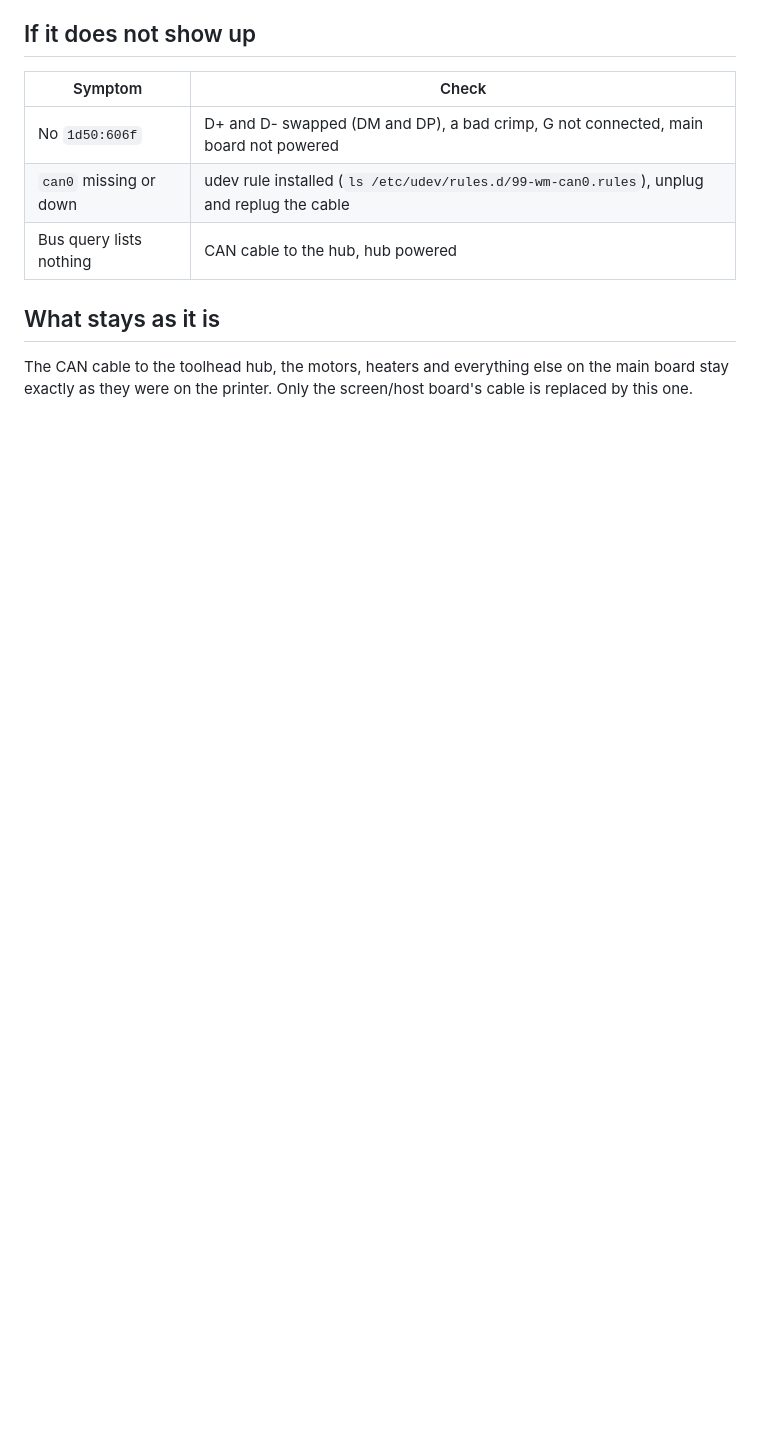
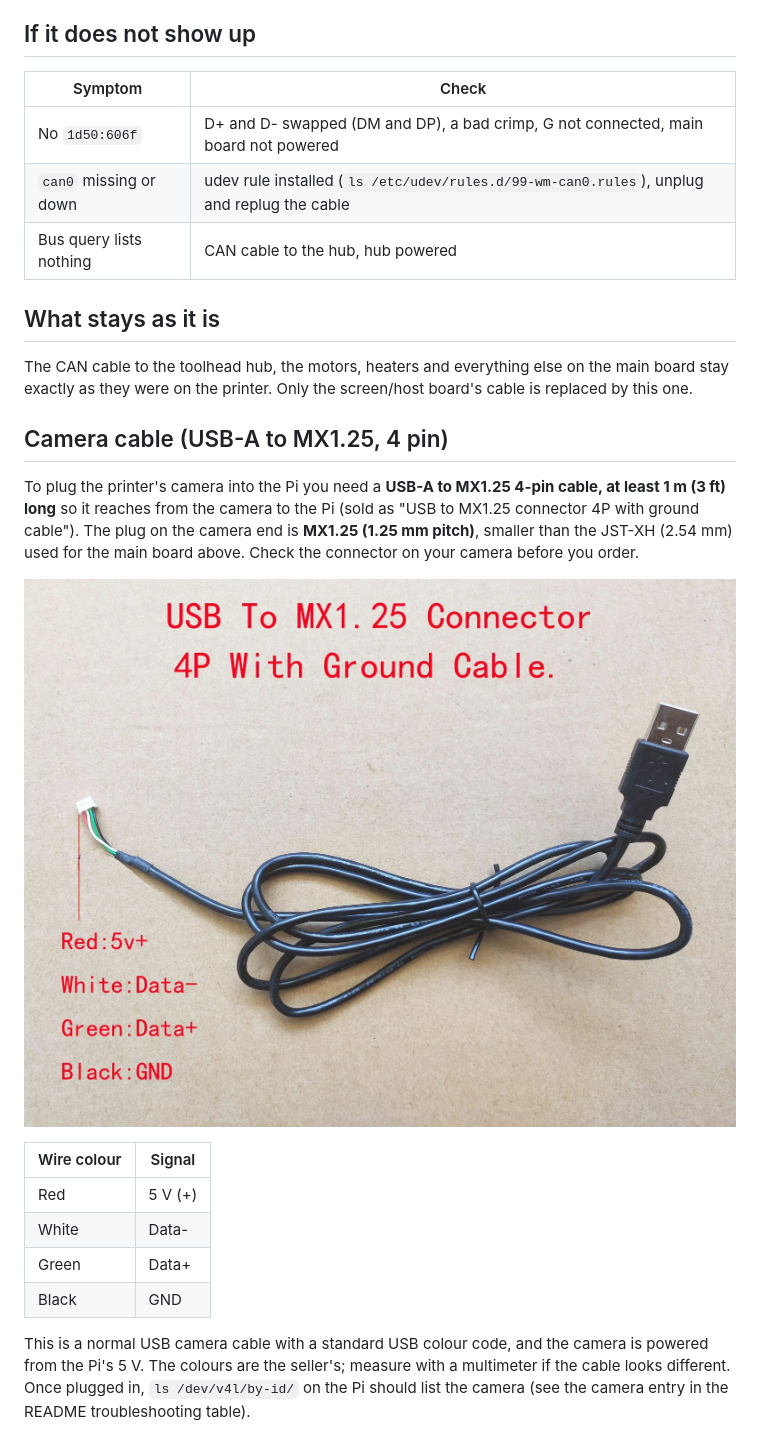
Before and after one commit to ducati1198/wm-ultra-rpi, a Markdown page: docs/WIRING.md, the part around one of its changes. Rendered like a GitHub page; pictures changed too: docs/img/cable-usb-a-to-mx125-camera.jpg (added); blank space fills up the shorter version.

```diff
--- a/docs/WIRING.md
+++ b/docs/WIRING.md
@@ -62,3 +66,18 @@ Either way:
 ## What stays as it is
 
 The CAN cable to the toolhead hub, the motors, heaters and everything else on the main board stay exactly as they were on the printer. Only the screen/host board's cable is replaced by this one.
+
+## Camera cable (USB-A to MX1.25, 4 pin)
+
+To plug the printer's camera into the Pi you need a **USB-A to MX1.25 4-pin cable, at least 1 m (3 ft) long** so it reaches from the camera to the Pi (sold as "USB to MX1.25 connector 4P with ground cable"). The plug on the camera end is **MX1.25 (1.25 mm pitch)**, smaller than the JST-XH (2.54 mm) used for the main board above. Check the connector on your camera before you order.
+
+![USB-A to MX1.25 4-pin camera cable](img/cable-usb-a-to-mx125-camera.jpg)
+
+| Wire colour | Signal |
+|---|---|
+| Red | 5 V (+) |
+| White | Data- |
+| Green | Data+ |
+| Black | GND |
+
+This is a normal USB camera cable with a standard USB colour code, and the camera is powered from the Pi's 5 V. The colours are the seller's; measure with a multimeter if the cable looks different. Once plugged in, `ls /dev/v4l/by-id/` on the Pi should list the camera (see the camera entry in the README troubleshooting table).
```
Also changed, not shown: other parts of docs/WIRING.md (+4 -0 lines), CHANGELOG.md (+4 -0 lines), README.md (+5 -0 lines), docs/img/cable-usb-a-to-jst-xh-mcu.jpg (added), 1 other file.
